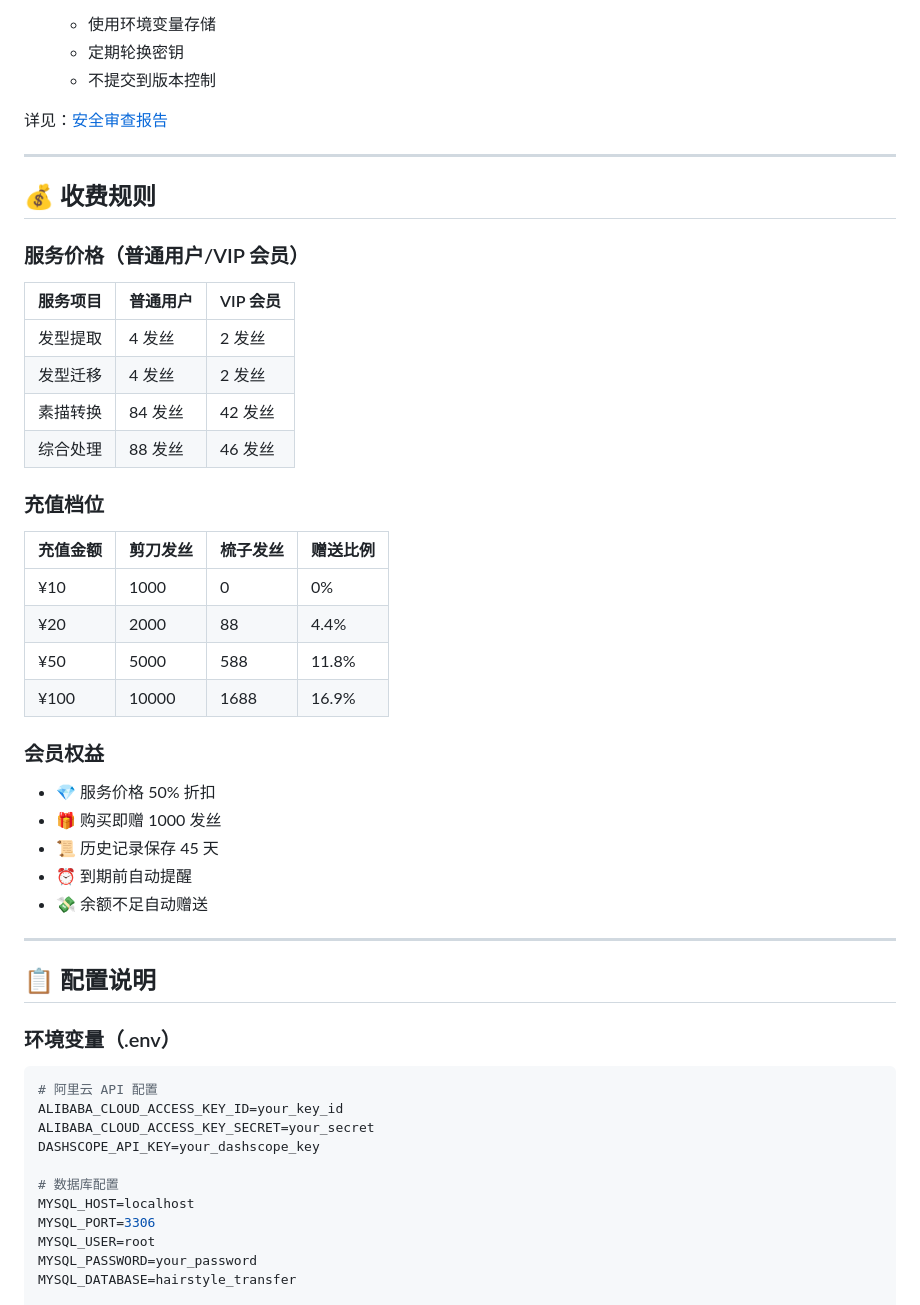
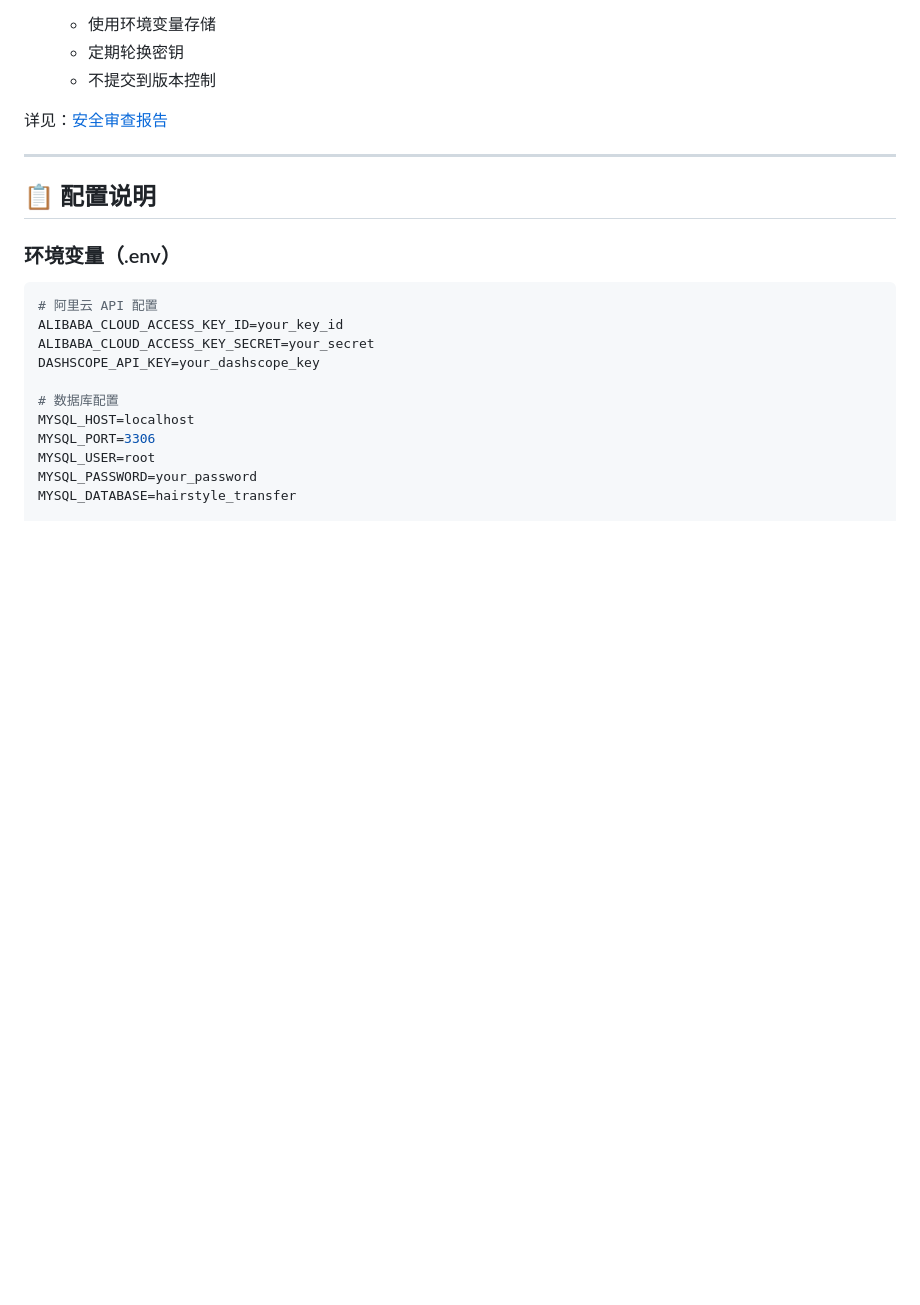
Before and after one commit to xingzhuangtang/hairstyle-transfer-minprogram, a Markdown page: README.md, the part around the change. Drawn GitHub-style; blank space fills up the shorter version.

Commit message:
docs: 删除 README 中的收费规则和商业信息
移除内容:
- 服务价格表格
- 充值档位表格
- 会员权益列表

保持 README 专注于技术和部署说明

Co-Authored-By: Claude Opus 4.6 <noreply@anthropic.com>

```diff
--- a/README.md
+++ b/README.md
@@ -184,36 +184,6 @@ backend/logs/                   # 日志文件
 
 ---
 
-## 💰 收费规则
-
-### 服务价格（普通用户/VIP 会员）
-
-| 服务项目 | 普通用户 | VIP 会员 |
-|---------|---------|---------|
-| 发型提取 | 4 发丝 | 2 发丝 |
-| 发型迁移 | 4 发丝 | 2 发丝 |
-| 素描转换 | 84 发丝 | 42 发丝 |
-| 综合处理 | 88 发丝 | 46 发丝 |
-
-### 充值档位
-
-| 充值金额 | 剪刀发丝 | 梳子发丝 | 赠送比例 |
-|---------|---------|---------|---------|
-| ¥10 | 1000 | 0 | 0% |
-| ¥20 | 2000 | 88 | 4.4% |
-| ¥50 | 5000 | 588 | 11.8% |
-| ¥100 | 10000 | 1688 | 16.9% |
-
-### 会员权益
-
-- 💎 服务价格 50% 折扣
-- 🎁 购买即赠 1000 发丝
-- 📜 历史记录保存 45 天
-- ⏰ 到期前自动提醒
-- 💸 余额不足自动赠送
-
----
-
 ## 📋 配置说明
 
 ### 环境变量（.env）
```
